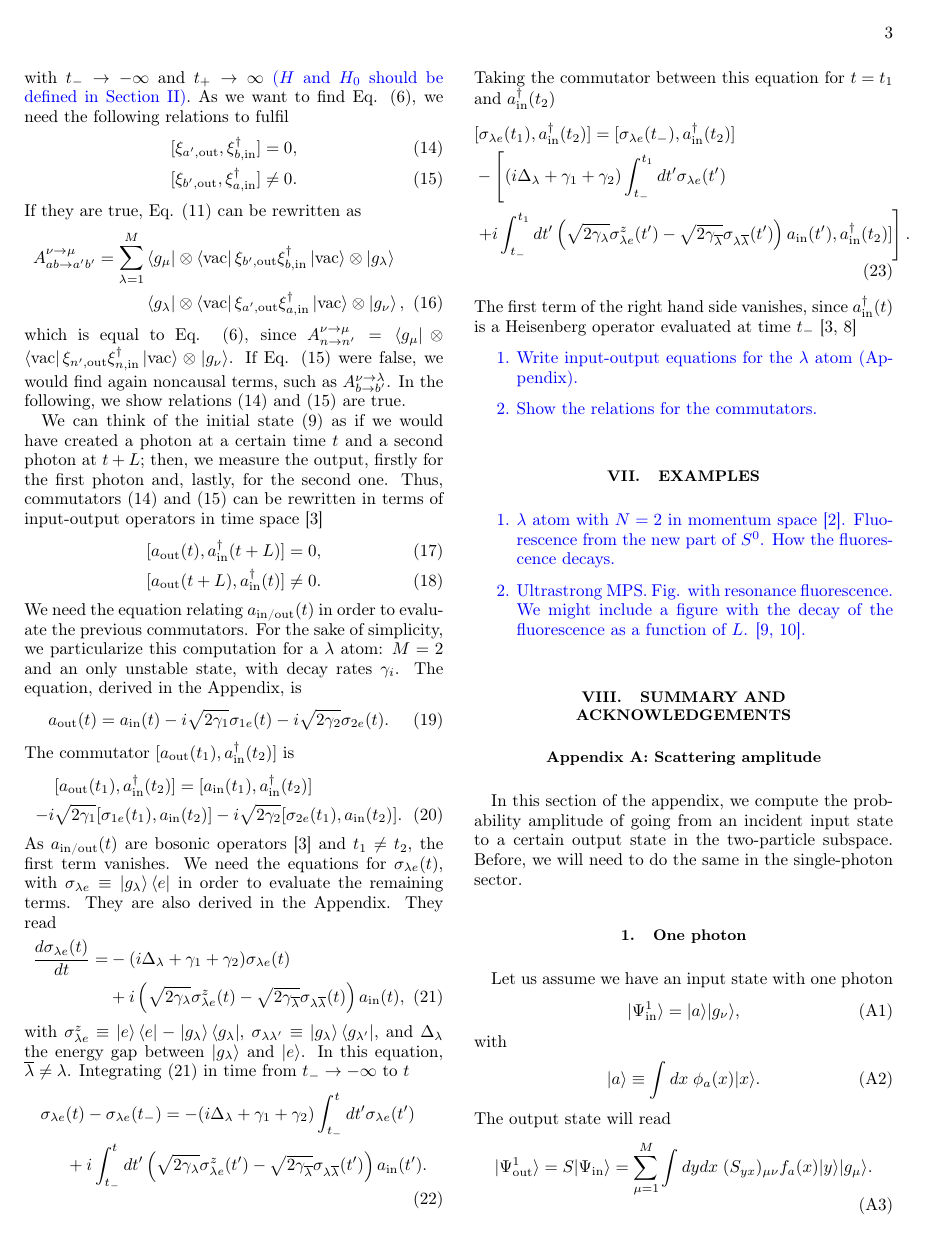
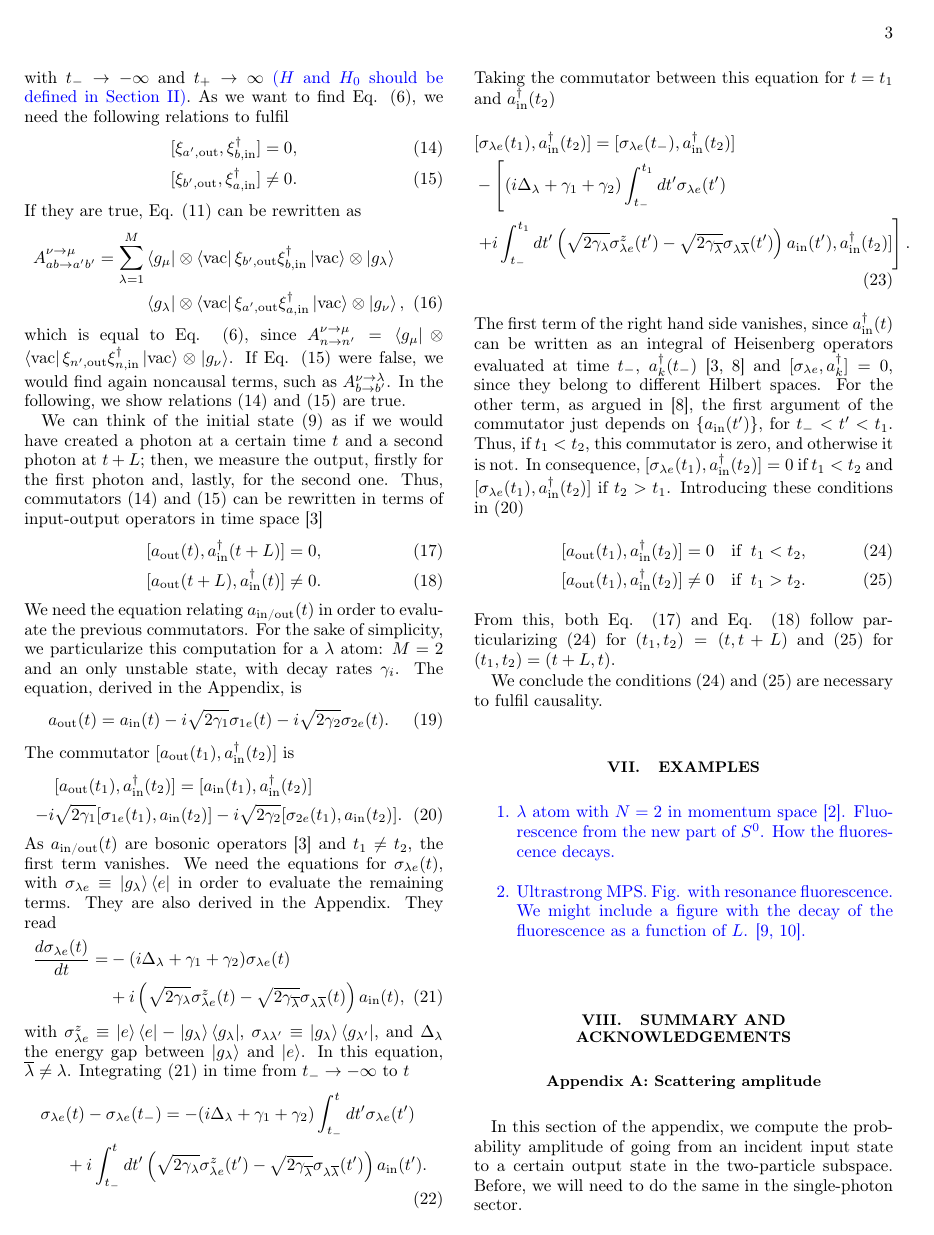
Before and after one commit to VSablin/cluster_principle, a LaTeX paper (main.tex): page 3 of 6. Compiled offline with pdfLaTeX.

Commit message:
Setcion VI completed

```diff
--- a/main.tex
+++ b/main.tex
@@ -183,14 +183,18 @@ Taking the commutator between this equation for $t=t_1$ and $a_\text{in}^\dagger
 &-\left[(i\Delta_\lambda+\gamma_1+\gamma_2)\int_{t_-}^{t_1} dt'\sigma_{\lambda e}(t') \right.\nonumber\\
 &\left.+i\int_{t_-}^{t_1} dt' \left(\sqrt{2\gamma_\lambda}\sigma_{\lambda e}^z(t')- \sqrt{2\gamma_{\overline{\lambda}}}\sigma_{\lambda \overline{\lambda}}(t')\right)a_\text{in}(t'),a_\text{in}^\dagger(t_2)]\right].
 \end{align}
-The first term of the right hand side vanishes, since $a_\text{in}^\dagger(t)$ is a Heisenberg operator evaluated at time $t_-$ \cite{Fan2010,Xu2015}
+The first term of the right hand side vanishes, since $a_\text{in}^\dagger(t)$ can be written as an integral of Heisenberg operators evaluated at time $t_-$, $a_k^\dagger(t_-)$ \cite{Fan2010,Xu2015} and $[\sigma_{\lambda e},a_k^\dagger]=0$, since they belong to different Hilbert spaces. For the other term, as argued in \cite{Xu2015}, the first argument of the commutator just depends on $\{a_\text{in}(t')\}$, for $t_-<t'<t_1$. Thus, if $t_1<t_2$, this commutator is zero, and otherwise it is not. In consequence, $[\sigma_{\lambda e}(t_1),a_\text{in}^\dagger(t_2)]=0$ if $t_1<t_2$ and $[\sigma_{\lambda e}(t_1),a_\text{in}^\dagger(t_2)]$ if $t_2>t_1$. Introducing these conditions in \eqref{eq:comm_in_out}
+\begin{align}
+\label{eq:comm_causality_1}&[a_\text{out}(t_1),a_\text{in}^\dagger(t_2)]=0\quad \text{if}\;\; t_1<t_2,\\
+\label{eq:comm_causality_2}&[a_\text{out}(t_1),a_\text{in}^\dagger(t_2)]\neq 0\quad \text{if}\;\; t_1>t_2.
+\end{align}
+From this, both Eq. \eqref{eq:comm_a_1} and Eq. \eqref{eq:comm_a_2} follow particularizing \eqref{eq:comm_causality_1} for $(t_1,t_2)=(t,t+L)$ and \eqref{eq:comm_causality_2} for $(t_1,t_2)=(t+L,t)$.
 
-{\color{blue}
-\begin{enumerate}
-\item Write input-output equations for the $\lambda$ atom (Appendix).
-\item Show the relations for the commutators.
-\end{enumerate}
-}
+We conclude the conditions \eqref{eq:comm_causality_1} and \eqref{eq:comm_causality_2} are necessary to fulfil causality.%Otherwise, the scattering process would not be able to distinguish the order of the incident photons. This condition also applies for systems with a unique stable state. However, in such a case, the probability amplitude \eqref{eq:A} is
+%\begin{equation}
+%A_{ab\to a'b'}^{1\to 1} =  A_{a\to a'}^{1\to 1} A_{b\to b'}^{1\to 1}.
+%\end{equation}
+%Thus, the process is not sensitive to the order.
 
 \section{Examples}
 
```
Also changed, not shown: main.tex (2 more changed lines).
